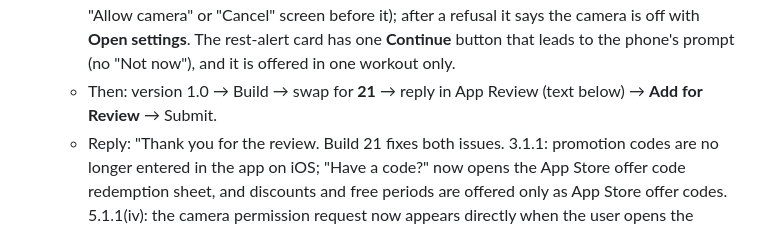
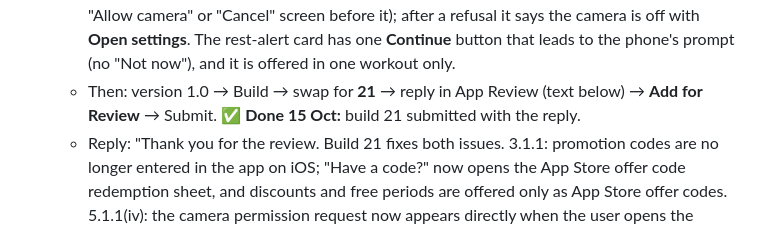
Before and after one commit to augaish/CalApp, a Markdown page: docs/store-submission.md, the part around the change. GitHub-like rendering.

Commit message:
Docs: build 21 resubmitted to App Review on 15 Oct
Co-Authored-By: Claude Opus 5.5 <noreply@anthropic.com>
Claude-Session: https://claude.ai/code/session_01N7tt7EnFiXoEjrgtkKqMir

```diff
--- a/docs/store-submission.md
+++ b/docs/store-submission.md
@@ -429,7 +429,7 @@ Apple puts the app version, the subscription group and the subscriptions into **
 6. **Status (7 Oct 2026):** still "Waiting for Review" since 30 September, all agreements active. Asked App Review about it on 7 October: **case ID 102988933506**. Use that number for any follow-up, and don't cancel and resubmit (it goes back to the end of the queue). **11 Oct:** still waiting (submitted 29 Sep, 10:20 PM; submission ID `324b3ca8-ec58-444a-afd7-44e86faf727d`), everything in App Store Connect clean. The case reply came from a no-reply address, so a new App Review status request was opened quoting case 102988933506 (phone if offered). **14 Oct:** still waiting; the callback's "press 1" never registered. An updated Apple Developer Program License Agreement was pending and has now been accepted. Build 20 (all of the waiting list below) was built and sent to TestFlight. If version 1.0 is still "Waiting for Review" on **16 Oct**: **Remove from Review** → swap build 19 for **20** → **Add for Review** → **Submit**. The Apple account stays Individual until after launch (moving to Organization goes through Developer Support and redoes agreements, tax and bank). **15 Oct: rejected (build 19)** for two reasons, both fixed in **build 21**:
    - **3.1.1, codes:** on iPhone, "Have a code?" (paywall, membership sheet, Settings) now opens **Apple's own offer-code sheet**; Calgym's code screen is Android and web only, and a `calapp://redeem?code=X` link on iPhone goes to Apple's redeem page with the code. So a partner, gym or promo code works on iPhone only if it exists as an **App Store offer code** (App Store Connect → Calgym → Subscriptions → the subscription → Offer Codes → custom code with the **same name**, e.g. `FOUNDERS`). Put that name in the code's **iOS offer** field in admin: the partner still gets the sale, because RevenueCat reports the offer code and the server matches it.
    - **5.1.1(iv), camera:** the scanner now shows the phone's own camera prompt straight away (no "Allow camera" or "Cancel" screen before it); after a refusal it says the camera is off with **Open settings**. The rest-alert card has one **Continue** button that leads to the phone's prompt (no "Not now"), and it is offered in one workout only.
-   - Then: version 1.0 → Build → swap for **21** → reply in App Review (text below) → **Add for Review** → Submit.
+   - Then: version 1.0 → Build → swap for **21** → reply in App Review (text below) → **Add for Review** → Submit. ✅ **Done 15 Oct:** build 21 submitted with the reply.
    - Reply: "Thank you for the review. Build 21 fixes both issues. 3.1.1: promotion codes are no longer entered in the app on iOS; "Have a code?" now opens the App Store offer code redemption sheet, and discounts and free periods are offered only as App Store offer codes. 5.1.1(iv): the camera permission request now appears directly when the user opens the scanner, with no custom message before it; if access was declined, the app explains that the camera is off and links to Settings. The notification message before the permission request now has a single Continue button that leads to the permission request."
 
 ## Step 18 ⬜ Launch day (after "Pending Developer Release")
```
